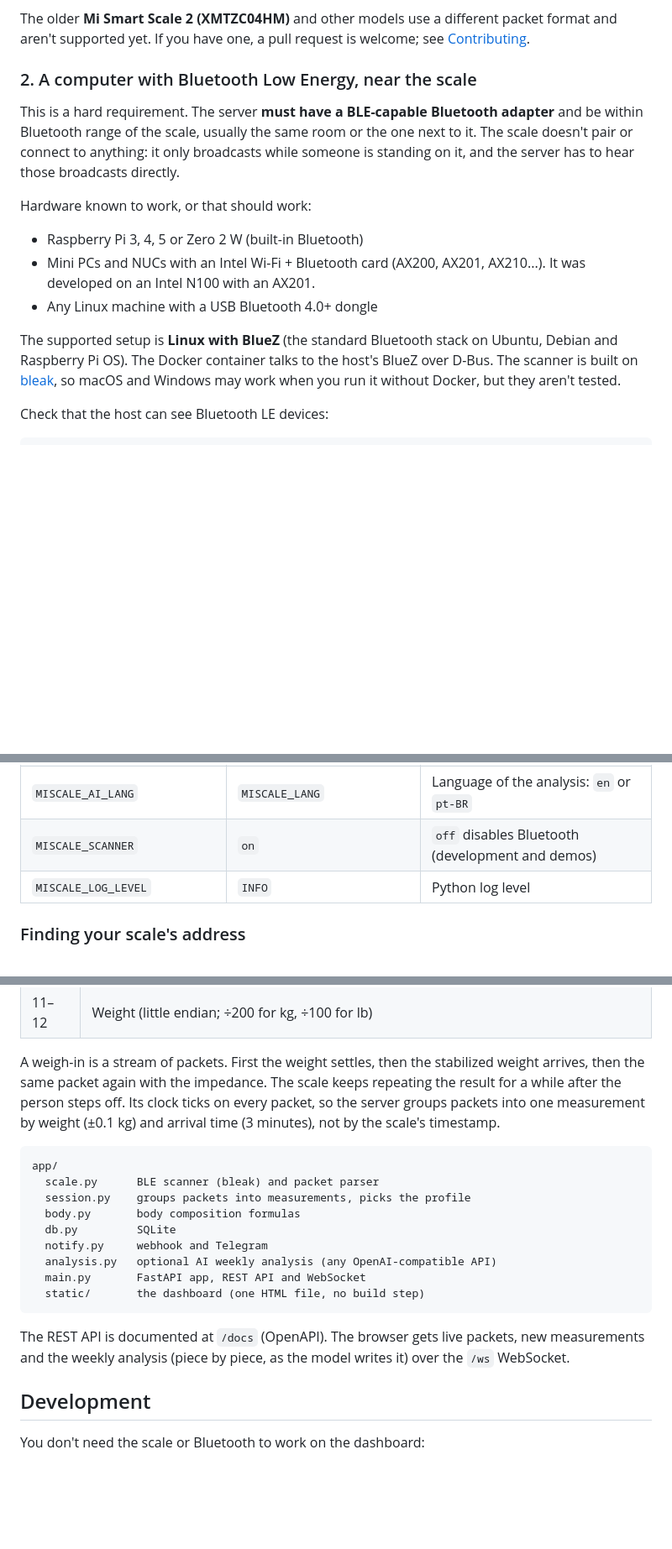
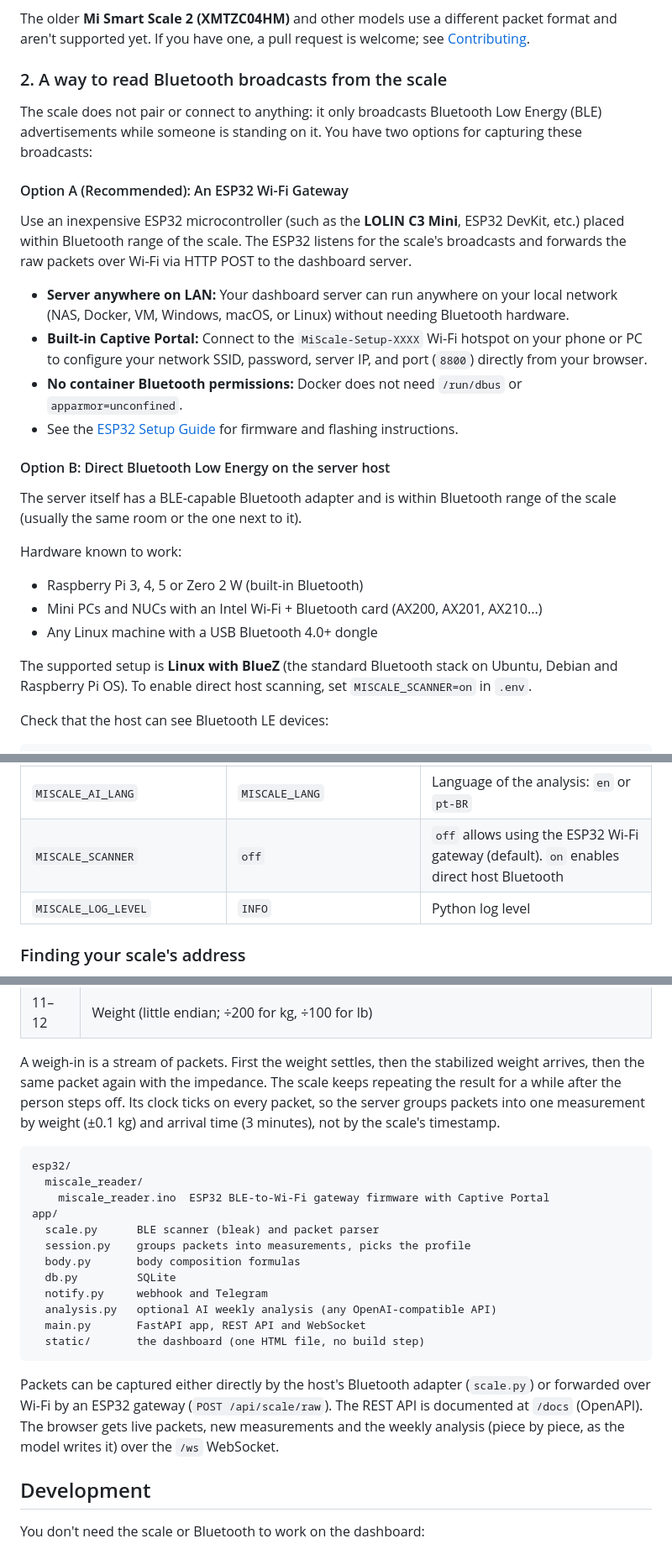
Before and after one commit to BrOrlandi/miscale-dashboard, a Markdown page: README.md, 3 parts joined by grey strips. Shown at 84% size. Drawn GitHub-style; blank space fills up the shorter version.

Commit message:
adds ESP32 gateway information

````diff
--- a/README.md
+++ b/README.md
@@ -75,24 +75,37 @@ The older **Mi Smart Scale 2 (XMTZC04HM)** and other models use a different pack
 and aren't supported yet. If you have one, a pull request is welcome; see
 [Contributing](#contributing).
 
-### 2. A computer with Bluetooth Low Energy, near the scale
+### 2. A way to read Bluetooth broadcasts from the scale
 
-This is a hard requirement. The server **must have a BLE-capable Bluetooth adapter** and be
-within Bluetooth range of the scale, usually the same room or the one next to it. The scale
-doesn't pair or connect to anything: it only broadcasts while someone is standing on it, and
-the server has to hear those broadcasts directly.
+The scale does not pair or connect to anything: it only broadcasts Bluetooth Low Energy (BLE)
+advertisements while someone is standing on it. You have two options for capturing these
+broadcasts:
 
-Hardware known to work, or that should work:
+#### Option A (Recommended): An ESP32 Wi-Fi Gateway
+Use an inexpensive ESP32 microcontroller (such as the **LOLIN C3 Mini**, ESP32 DevKit, etc.)
+placed within Bluetooth range of the scale. The ESP32 listens for the scale's broadcasts and
+forwards the raw packets over Wi-Fi via HTTP POST to the dashboard server.
 
+- **Server anywhere on LAN:** Your dashboard server can run anywhere on your local network
+  (NAS, Docker, VM, Windows, macOS, or Linux) without needing Bluetooth hardware.
+- **Built-in Captive Portal:** Connect to the `MiScale-Setup-XXXX` Wi-Fi hotspot on your
+  phone or PC to configure your network SSID, password, server IP, and port (`8800`) directly
+  from your browser.
+- **No container Bluetooth permissions:** Docker does not need `/run/dbus` or
+  `apparmor=unconfined`.
+- See the [ESP32 Setup Guide](esp32/README.md) for firmware and flashing instructions.
+
+#### Option B: Direct Bluetooth Low Energy on the server host
+The server itself has a BLE-capable Bluetooth adapter and is within Bluetooth range of the
+scale (usually the same room or the one next to it).
+
+Hardware known to work:
 - Raspberry Pi 3, 4, 5 or Zero 2 W (built-in Bluetooth)
-- Mini PCs and NUCs with an Intel Wi-Fi + Bluetooth card (AX200, AX201, AX210...). It was
-  developed on an Intel N100 with an AX201.
+- Mini PCs and NUCs with an Intel Wi-Fi + Bluetooth card (AX200, AX201, AX210...)
 - Any Linux machine with a USB Bluetooth 4.0+ dongle
 
 The supported setup is **Linux with BlueZ** (the standard Bluetooth stack on Ubuntu, Debian
-and Raspberry Pi OS). The Docker container talks to the host's BlueZ over D-Bus. The scanner
-is built on [bleak](https://github.com/hbldh/bleak), so macOS and Windows may work when you
-run it without Docker, but they aren't tested.
+and Raspberry Pi OS). To enable direct host scanning, set `MISCALE_SCANNER=on` in `.env`.
 
 Check that the host can see Bluetooth LE devices:
 
@@ -192,7 +205,7 @@ unit, the language and the tolerance for recognizing people are changed in the w
 | `MISCALE_AI_ENABLED` | empty | `true` turns the analysis on without a key (local Ollama) |
 | `MISCALE_AI_WEEKDAY` / `MISCALE_AI_HOUR` | `5` / `9` | When the weekly analysis runs (0 = Monday; default Saturday 9:00) |
 | `MISCALE_AI_LANG` | `MISCALE_LANG` | Language of the analysis: `en` or `pt-BR` |
-| `MISCALE_SCANNER` | `on` | `off` disables Bluetooth (development and demos) |
+| `MISCALE_SCANNER` | `off` | `off` allows using the ESP32 Wi-Fi gateway (default). `on` enables direct host Bluetooth |
 | `MISCALE_LOG_LEVEL` | `INFO` | Python log level |
 
 ### Finding your scale's address
@@ -326,6 +339,9 @@ groups packets into one measurement by weight (±0.1 kg) and arrival time (3 min
 the scale's timestamp.
 
 ```
+esp32/
+  miscale_reader/
+    miscale_reader.ino  ESP32 BLE-to-Wi-Fi gateway firmware with Captive Portal
 app/
   scale.py      BLE scanner (bleak) and packet parser
   session.py    groups packets into measurements, picks the profile
@@ -337,9 +353,10 @@ app/
   static/       the dashboard (one HTML file, no build step)
 ```
 
-The REST API is documented at `/docs` (OpenAPI). The browser gets live packets, new
-measurements and the weekly analysis (piece by piece, as the model writes it) over the `/ws`
-WebSocket.
+Packets can be captured either directly by the host's Bluetooth adapter (`scale.py`) or
+forwarded over Wi-Fi by an ESP32 gateway (`POST /api/scale/raw`). The REST API is documented
+at `/docs` (OpenAPI). The browser gets live packets, new measurements and the weekly
+analysis (piece by piece, as the model writes it) over the `/ws` WebSocket.
 
 ## Development
 
````
Also changed, not shown: README.pt-BR.md (+19 -12 lines).
